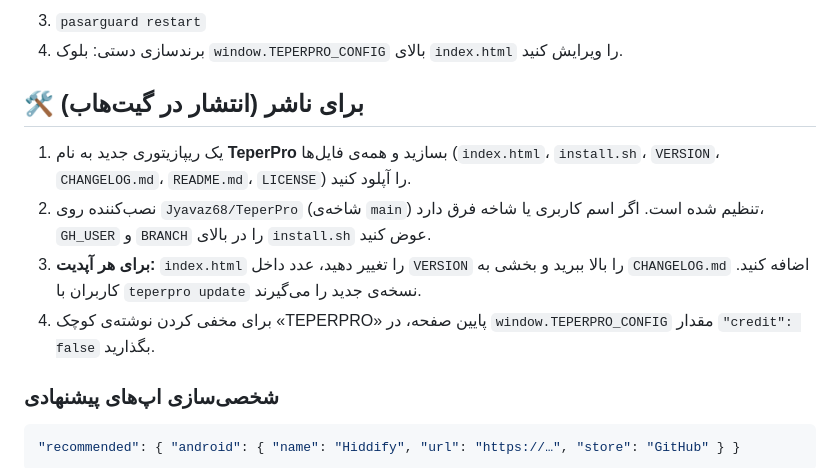
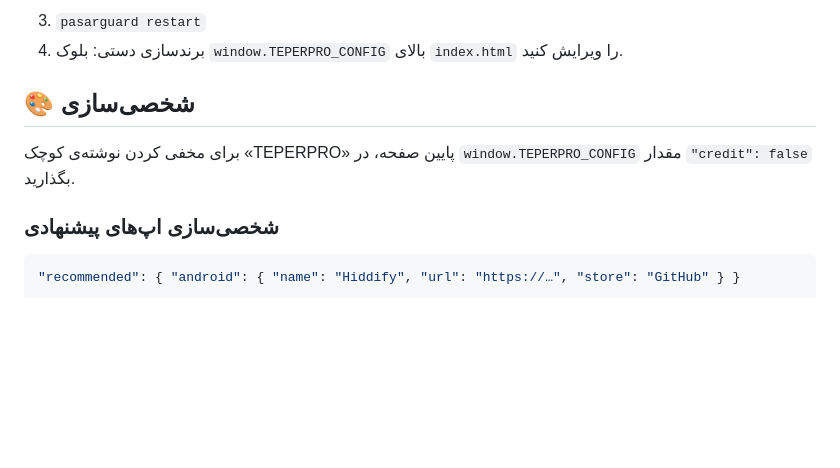
Before and after one commit to Jyavaz68/TeperPro, a Markdown page: README.md, the part around the change. Rendered like a GitHub page; blank space fills up the shorter version.

```diff
--- a/README.md
+++ b/README.md
@@ -94,12 +94,9 @@ sudo bash install.sh install --yes \
 3. `pasarguard restart`
 4. برندسازی دستی: بلوک `window.TEPERPRO_CONFIG` بالای `index.html` را ویرایش کنید.
 
-## 🛠 برای ناشر (انتشار در گیت‌هاب)
+## 🎨 شخصی‌سازی
 
-1. یک ریپازیتوری جدید به نام **TeperPro** بسازید و همه‌ی فایل‌ها (`index.html`، `install.sh`، `VERSION`، `CHANGELOG.md`، `README.md`، `LICENSE`) را آپلود کنید.
-2. نصب‌کننده روی `Jyavaz68/TeperPro` (شاخه‌ی `main`) تنظیم شده است. اگر اسم کاربری یا شاخه فرق دارد، `GH_USER` و `BRANCH` را در بالای `install.sh` عوض کنید.
-3. **برای هر آپدیت:** `index.html` را تغییر دهید، عدد داخل `VERSION` را بالا ببرید و بخشی به `CHANGELOG.md` اضافه کنید. کاربران با `teperpro update` نسخه‌ی جدید را می‌گیرند.
-4. برای مخفی کردن نوشته‌ی کوچک «TEPERPRO» پایین صفحه، در `window.TEPERPRO_CONFIG` مقدار `"credit": false` بگذارید.
+برای مخفی کردن نوشته‌ی کوچک «TEPERPRO» پایین صفحه، در `window.TEPERPRO_CONFIG` مقدار `"credit": false` بگذارید.
 
 ### شخصی‌سازی اپ‌های پیشنهادی
 
```
